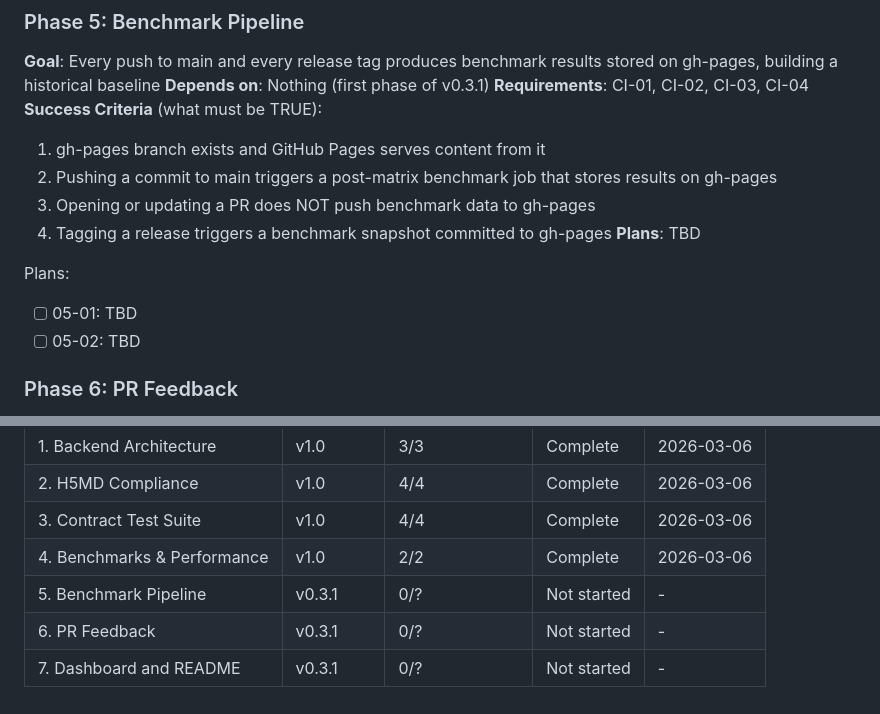
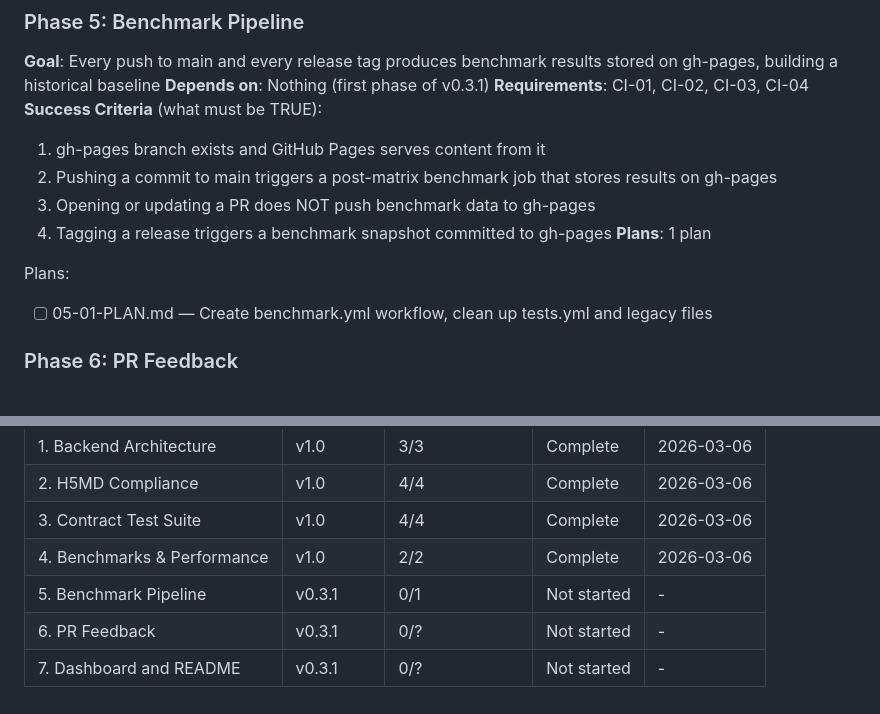
Before and after one commit to zincware/asebytes, a Markdown page: .planning/ROADMAP.md, 2 parts joined by grey strips. Rendered like a GitHub page.

Commit message:
docs(05): create phase plan

```diff
--- a/.planning/ROADMAP.md
+++ b/.planning/ROADMAP.md
@@ -42,11 +42,10 @@ Full details: `.planning/milestones/v1.0-ROADMAP.md`
   2. Pushing a commit to main triggers a post-matrix benchmark job that stores results on gh-pages
   3. Opening or updating a PR does NOT push benchmark data to gh-pages
   4. Tagging a release triggers a benchmark snapshot committed to gh-pages
-**Plans**: TBD
+**Plans**: 1 plan
 
 Plans:
-- [ ] 05-01: TBD
-- [ ] 05-02: TBD
+- [ ] 05-01-PLAN.md — Create benchmark.yml workflow, clean up tests.yml and legacy files
 
 ### Phase 6: PR Feedback
 **Goal**: PR authors see benchmark comparison results and regressions block merge
@@ -85,6 +84,6 @@ Phases execute in numeric order: 5 -> 6 -> 7
 | 2. H5MD Compliance | v1.0 | 4/4 | Complete | 2026-03-06 |
 | 3. Contract Test Suite | v1.0 | 4/4 | Complete | 2026-03-06 |
 | 4. Benchmarks & Performance | v1.0 | 2/2 | Complete | 2026-03-06 |
-| 5. Benchmark Pipeline | v0.3.1 | 0/? | Not started | - |
+| 5. Benchmark Pipeline | v0.3.1 | 0/1 | Not started | - |
 | 6. PR Feedback | v0.3.1 | 0/? | Not started | - |
 | 7. Dashboard and README | v0.3.1 | 0/? | Not started | - |
```
Also changed, not shown: 1 other file.
